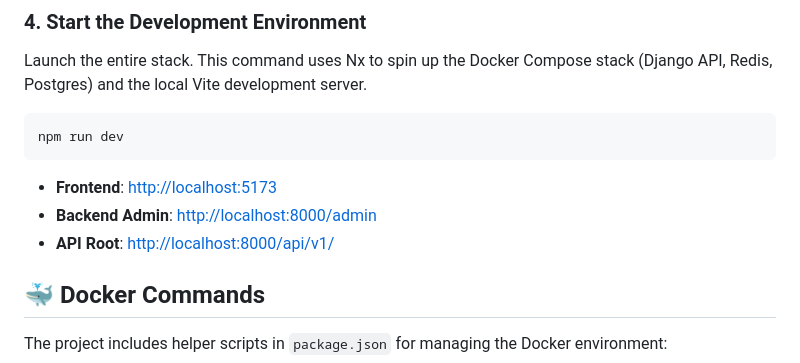
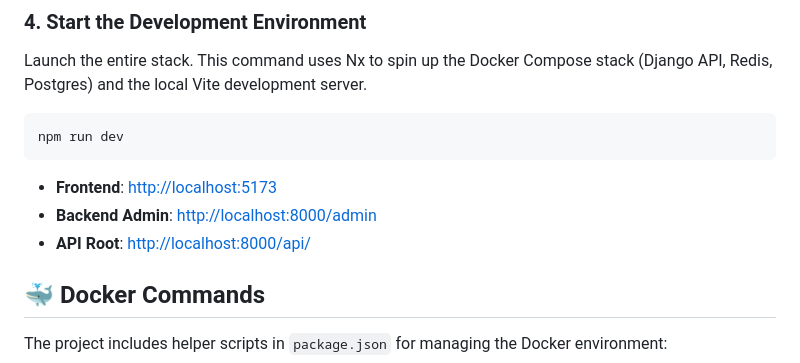
Before and after one commit to naveedkhan1998/realtime-chat-app, a Markdown page: README.md, the part around the change printed below. GitHub-like rendering.

```diff
--- a/README.md
+++ b/README.md
@@ -97,7 +96,7 @@ npm run dev
 
 - **Frontend**: [http://localhost:5173](http://localhost:5173)
 - **Backend Admin**: [http://localhost:8000/admin](http://localhost:8000/admin)
-- **API Root**: [http://localhost:8000/api/v1/](http://localhost:8000/api/v1/)
+- **API Root**: [http://localhost:8000/api/](http://localhost:8000/api/)
 
 ## 🐳 Docker Commands
 
```
Also changed, not shown: other parts of README.md (+3 -4 lines).
